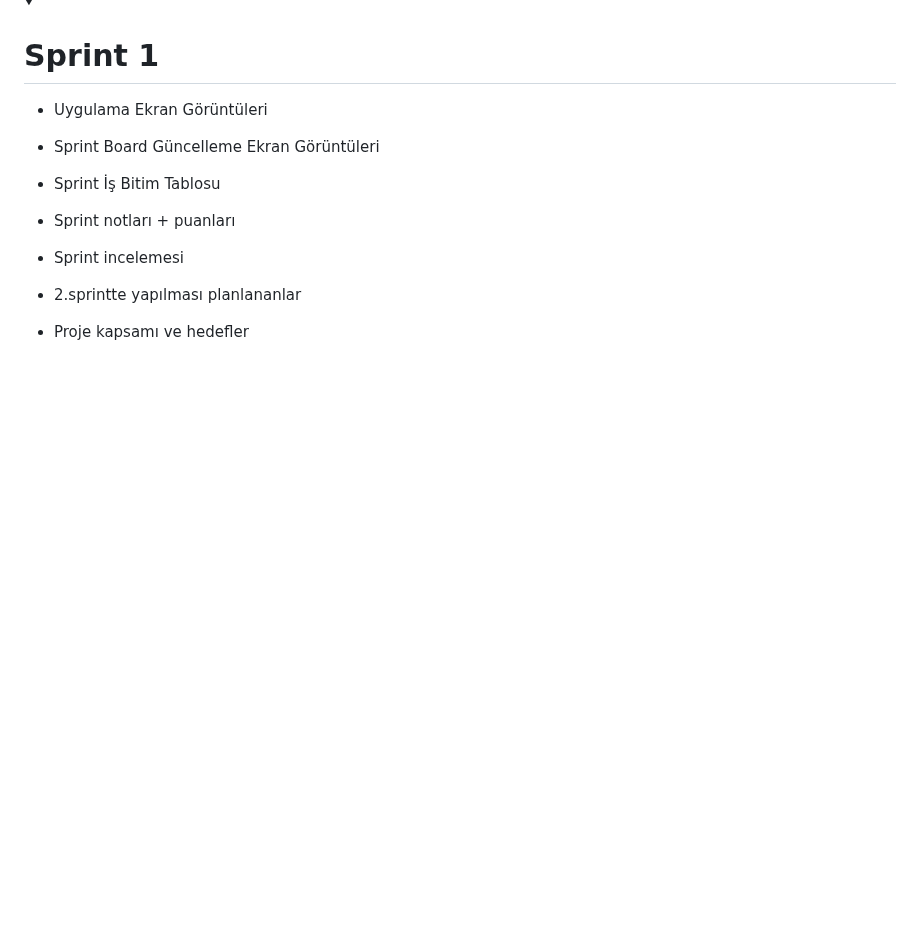
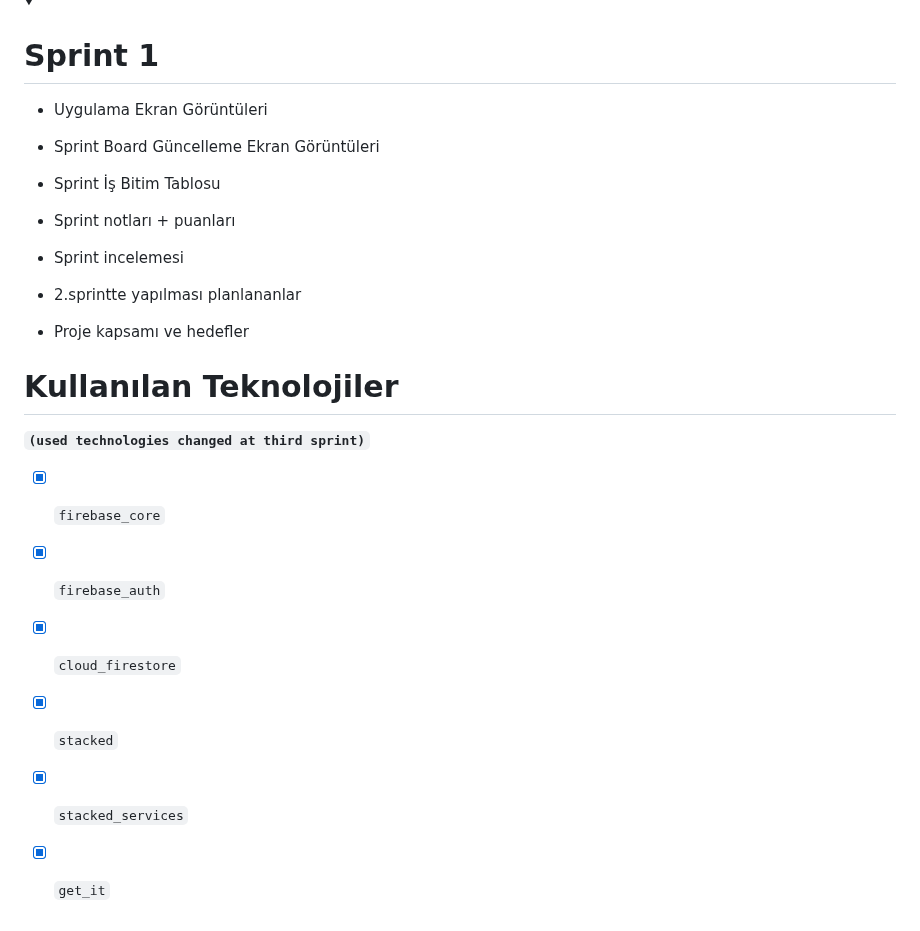
Before and after one commit to Elcieren/bootcamp_app, a Markdown page: README.md, the part around the change. Rendered like a GitHub page; folded sections open; blank space fills up the shorter version.

Commit message:
readme düzeltme

```diff
--- a/README.md
+++ b/README.md
@@ -120,3 +120,12 @@ Satış yapmak isteyen Catering firmaları ve ekonomiye katkı sağlamak isteyen
 
 * Proje kapsamı ve hedefler
 </details>
+
+# **Kullanılan Teknolojiler**
+  **`(used technologies changed at third sprint)`**
+  - [x] `firebase_core`
+  - [x] `firebase_auth`
+  - [x] `cloud_firestore`
+  - [x] `stacked`
+  - [x] `stacked_services`
+  - [x] `get_it`
```
